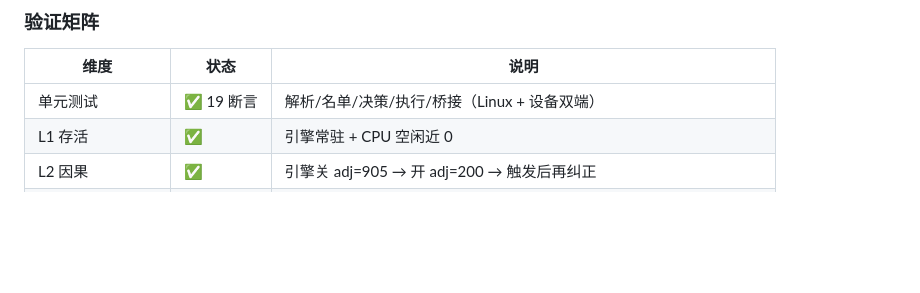
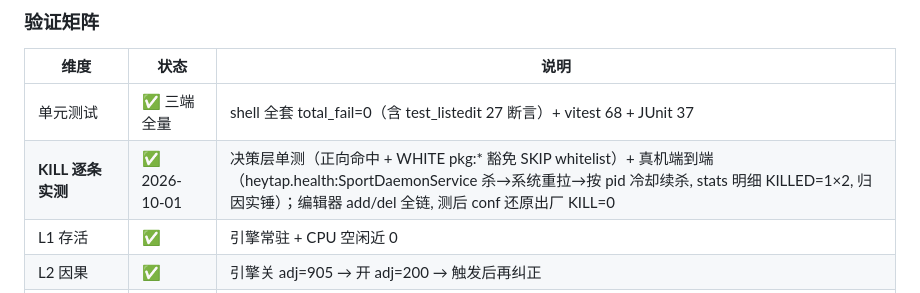
Before and after one commit to wzcawzc123/COSMemory, a Markdown page: ROADMAP.md, the part around the change. GitHub-like rendering; blank space fills up the shorter version.

Commit message:
docs(roadmap): KILL 逐条实测通过 — 决策层双分支+真机连杀两轮归因实锤

```diff
--- a/ROADMAP.md
+++ b/ROADMAP.md
@@ -14,7 +14,8 @@
 
 | 维度 | 状态 | 说明 |
 |---|---|---|
-| 单元测试 | ✅ 19 断言 | 解析/名单/决策/执行/桥接（Linux + 设备双端） |
+| 单元测试 | ✅ 三端全量 | shell 全套 total_fail=0（含 test_listedit 27 断言）+ vitest 68 + JUnit 37 |
+| **KILL 逐条实测** | ✅ 2026-10-01 | 决策层单测（正向命中 + WHITE pkg:* 豁免 SKIP whitelist）+ 真机端到端（heytap.health:SportDaemonService 杀→系统重拉→按 pid 冷却续杀, stats 明细 KILLED=1×2, 归因实锤）；编辑器 add/del 全链, 测后 conf 还原出厂 KILL=0 |
 | L1 存活 | ✅ | 引擎常驻 + CPU 空闲近 0 |
 | L2 因果 | ✅ | 引擎关 adj=905 → 开 adj=200 → 触发后再纠正 |
 | L4 破坏性 | ✅ 20/20 | 名单容错不连坐 / 看门狗 5s 拉起 / 哨兵停机零写入 / exit 9 / 白名单拒杀 |
```
